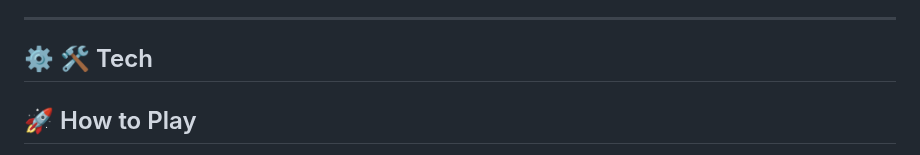
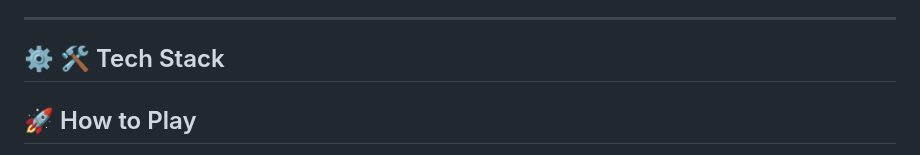
Before and after one commit to KelvCodes/NumQuest, a Markdown page: README.md, the part around the change. Rendered like a GitHub page.

```diff
--- a/README.md
+++ b/README.md
@@ -16,7 +16,7 @@ A simple yet fun take on the classic game, built with 💻 **HTML**, 🎨 **CSS*
 
 ---
 
-## ⚙ 🛠 Tech
+## ⚙ 🛠 Tech Stack
 
 ## 🚀 How to Play
 1. **Generating Number Within System**: When the game starts, the system will generate a random number within the predefined range. 🎰.
```
